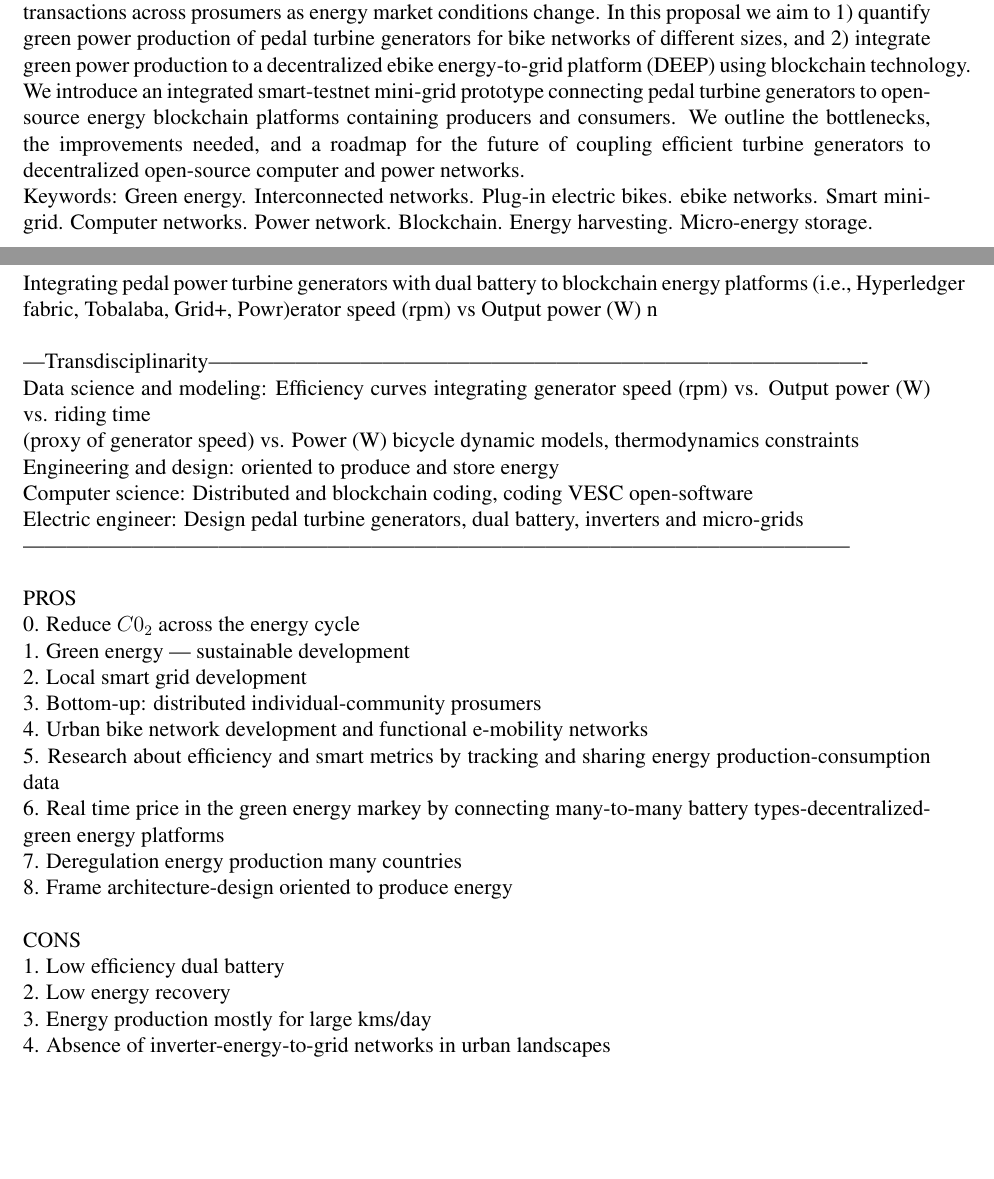
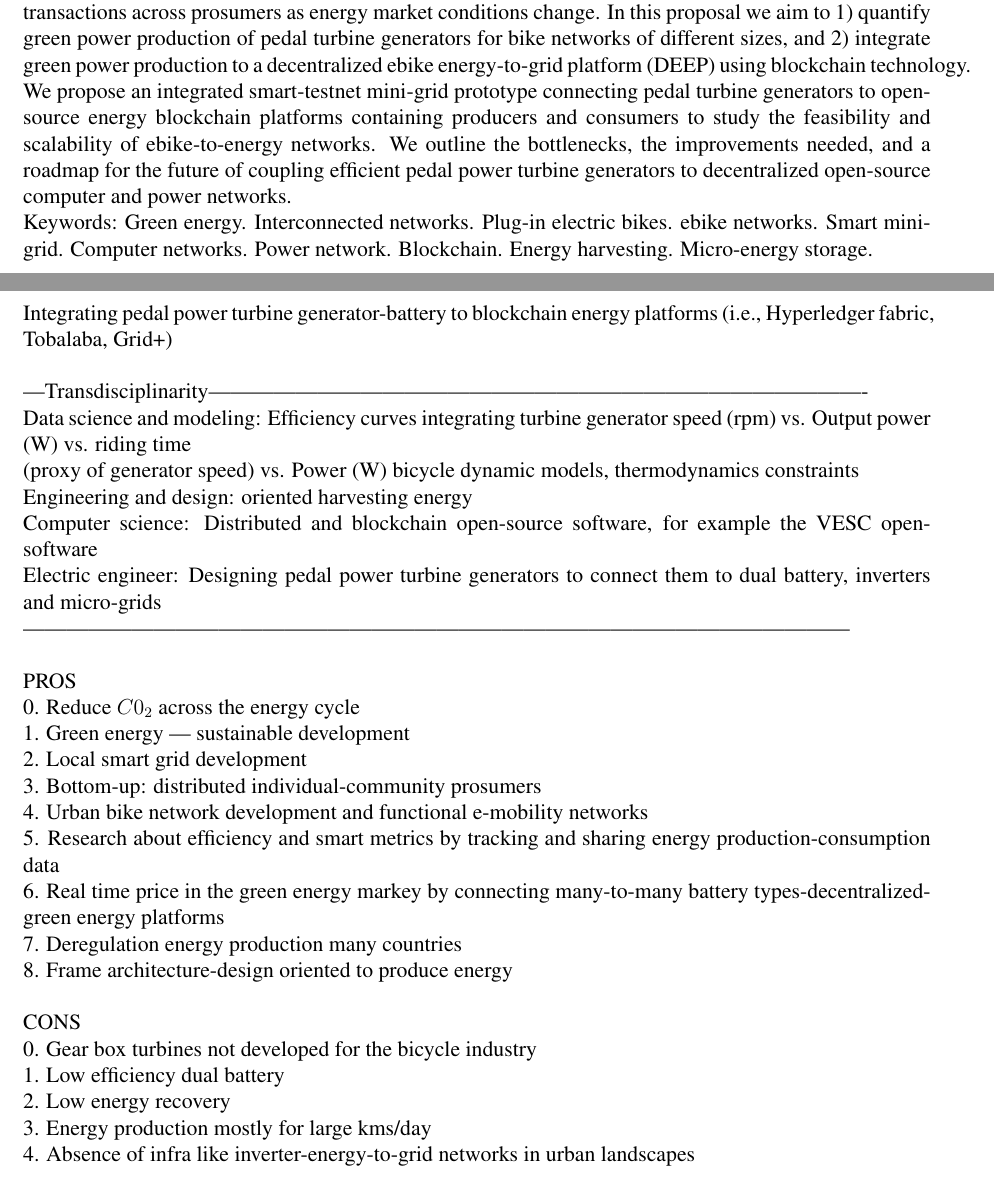
Before and after one commit to Velominds/Velominds, a LaTeX document (Whitepaper/Whitepaper.tex): two parts of pages 3 and 4 of 10 before the commit and two parts of pages 3 and 4 of 4 after it, joined at a grey line, cut so that both start at the same text, the shorter picture padded with empty space. Compiled offline with pdfLaTeX; the source files are stored in an older character set and shown here as Unicode.

Commit message:
summary update

```diff
--- a/Whitepaper/Whitepaper.tex
+++ b/Whitepaper/Whitepaper.tex
@@ -35,8 +35,9 @@
 
 %latex whitepaper style?
 %MaryVilla VeloLab MindLab DeepLab LabLand Cryptovelo\\
-\title{\large{Decentralized ebike-energy-to-grid platform ($\mathcal{DEEP}$):\\
-    From autonomy to power grid}}
+\title{\large{Decentralized ebike-energy-to-grid platform \\$\mathcal{DEEP}$
+    %From autonomy to power grid
+  }}
 \author{}
     \maketitle
 %\begin{center}
@@ -59,13 +60,14 @@
     aim to 1) quantify green power production of pedal turbine
     generators for bike networks of different sizes, and 2) integrate
     green power production to a decentralized ebike energy-to-grid
-    platform (DEEP) using blockchain technology. We introduce an
+    platform (DEEP) using blockchain technology. We propose an
     integrated smart-testnet mini-grid prototype connecting pedal
     turbine generators to open-source energy blockchain platforms
-    containing producers and consumers. We outline the bottlenecks,
-    the improvements needed, and a roadmap for the future of coupling
-    efficient turbine generators to decentralized open-source computer
-    and power networks.
+    containing producers and consumers to study the feasibility and
+    scalability of ebike-to-energy networks. We outline the
+    bottlenecks, the improvements needed, and a roadmap for the future
+    of coupling efficient pedal power turbine generators to decentralized
+    open-source computer and power networks.
     \\
     Keywords: Green energy. Interconnected networks. Plug-in electric
     bikes. ebike networks. Smart mini-grid. Computer networks. Power
@@ -75,18 +77,17 @@
 
     \section*{Lay summary}
 
-    ---Idea--------------------- \\
-    Integrating pedal power turbine generators with dual battery to
-    blockchain energy platforms (i.e., Hyperledger fabric, Tobalaba,
-    Grid+, Powr)erator speed (rpm) vs Output power (W) n
+    ------------------------ \\
+    Integrating pedal power turbine generator-battery to blockchain
+    energy platforms (i.e., Hyperledger fabric, Tobalaba, Grid+)
     \\
     \\
     ---Transdisciplinarity------------------------------------------------------------------------------------------- \\
-    Data science and modeling: Efficiency curves integrating generator speed (rpm) vs. Output power (W) vs. riding time\\
+    Data science and modeling: Efficiency curves integrating turbine generator speed (rpm) vs. Output power (W) vs. riding time\\
     (proxy of generator speed) vs. Power (W)  bicycle dynamic models, thermodynamics constraints\\
-    Engineering and design: oriented to produce and store energy\\
-    Computer science: Distributed and blockchain coding, coding VESC open-software \\
-    Electric engineer: Design pedal turbine generators, dual battery, inverters and micro-grids\\
+    Engineering and design: oriented harvesting energy\\
+    Computer science: Distributed and blockchain open-source software, for example the VESC open-software \\
+    Electric engineer: Designing pedal power turbine generators to connect them to dual battery, inverters and micro-grids\\
     ------------------------------------------------------------------------------------------------------------------
     \\
     \\
@@ -104,10 +105,13 @@
     \\
     CONS
     \\
+    0. Gear box turbines not developed for the bicycle industry\\
     1. Low efficiency dual battery\\
     2. Low energy recovery\\
     3. Energy production mostly for large kms/day \\
-    4. Absence of inverter-energy-to-grid networks in urban landscapes
+    4. Absence of infra like inverter-energy-to-grid networks in urban landscapes
+
+\end{document}
 
 \newpage
 
```
Also changed, not shown: Whitepaper/Whitepaper.pdf, 5 other files.
